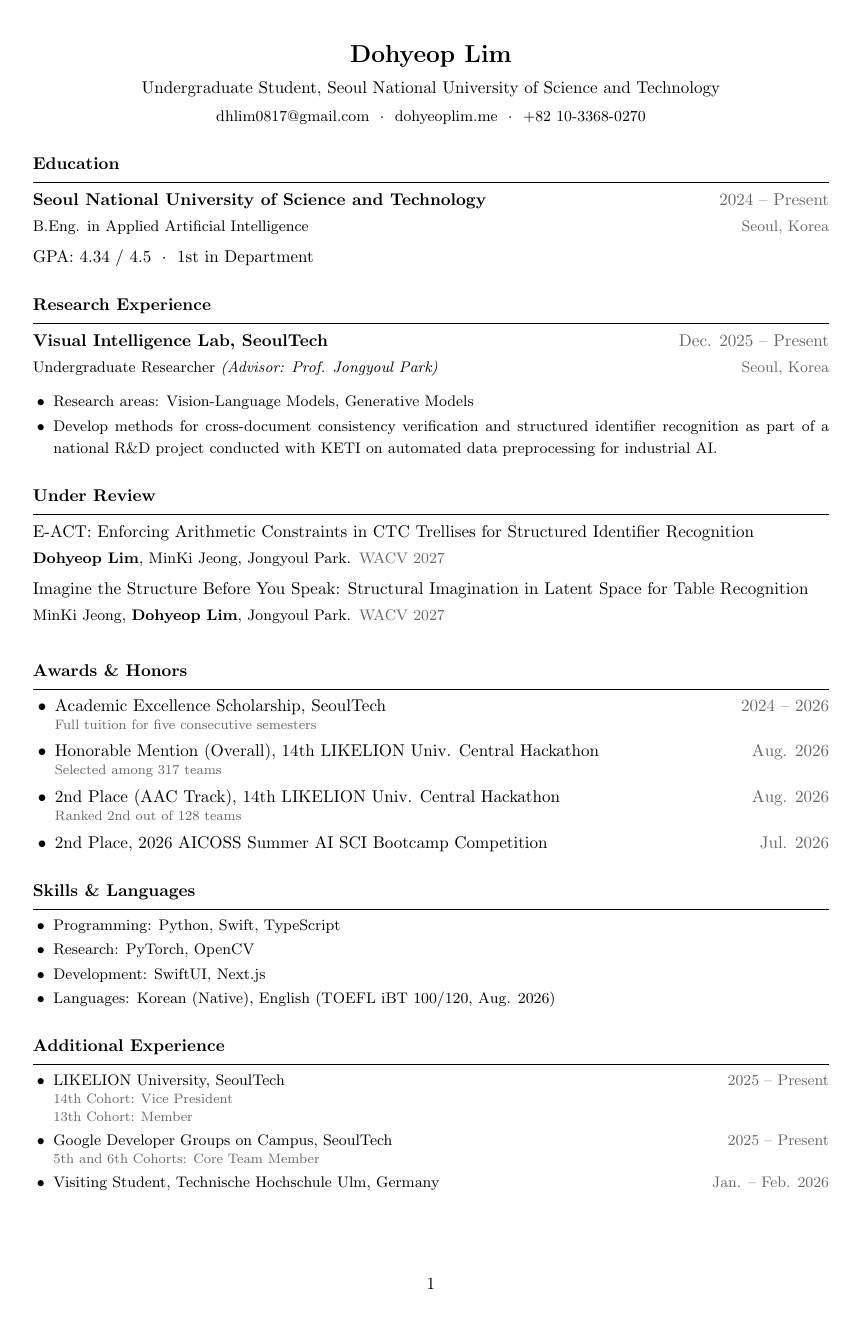
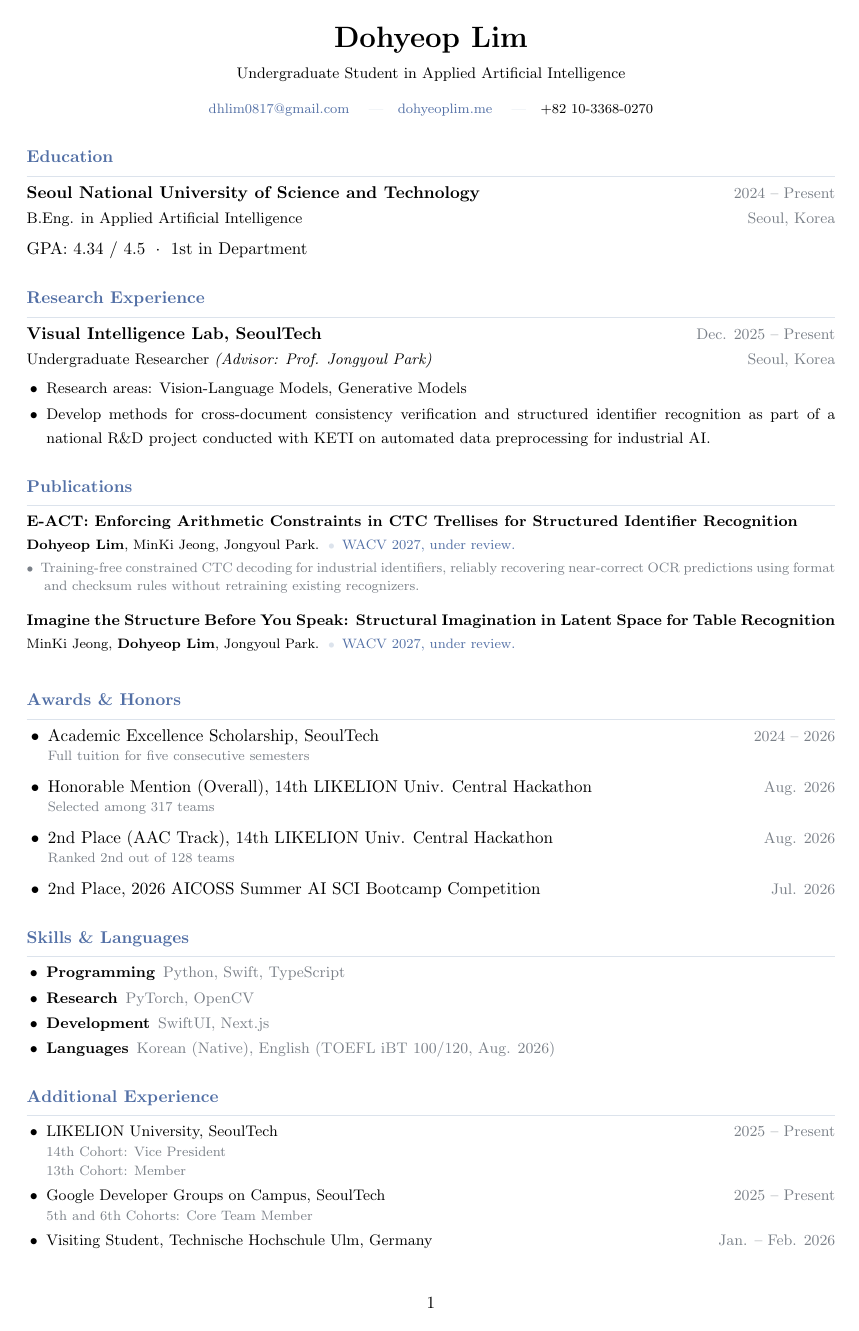
Before and after one commit to dohyeoplim/curriculum_vitae, a LaTeX CV (cv.tex, which reads preamble.tex, sections/activities.tex, sections/awards.tex): the whole page. Compiled offline with pdfLaTeX.

Commit message:
Updates from Overleaf

```diff
--- a/cv.tex
+++ b/cv.tex
@@ -3,12 +3,78 @@
 
 \begin{document}
 
-\input{sections/header}
-\input{sections/education}
-\input{sections/experience}
-\input{sections/publications}
-\input{sections/awards}
-\input{sections/skills}
-\input{sections/activities}
+\begin{center}
+    {\LARGE\bfseries Dohyeop Lim}\\[3pt]
+    {\small
+    Undergraduate Student in Applied Artificial Intelligence
+    }\\[5pt]
+    {\footnotesize
+    \href{mailto:dhlim0817@gmail.com}{dhlim0817@gmail.com}
+    \quad\textcolor{rulecolor}{|}\quad
+    \href{https://www.dohyeoplim.me}{dohyeoplim.me}
+    \quad\textcolor{rulecolor}{|}\quad
+    +82 10-3368-0270
+    }
+\end{center}
+
+
+\section{Education}
+\entry{Seoul National University of Science and Technology}{2024 -- Present}
+      {B.Eng. in Applied Artificial Intelligence}{Seoul, Korea}
+
+GPA: 4.34 / 4.5 \;$\cdot$\; 1st in Department
+
+
+\section{Research Experience}
+\entry{Visual Intelligence Lab, SeoulTech}{Dec. 2025 -- Present}
+      {Undergraduate Researcher \textit{(Advisor: Prof. Jongyoul Park)}}{Seoul, Korea}
+\begin{compactitems}
+  \item Research areas: Vision-Language Models, Generative Models
+  \item Develop methods for cross-document consistency verification and structured
+      identifier recognition as part of a national R\&D project conducted with KETI
+      on automated data preprocessing for industrial AI.
+\end{compactitems}
+
+
+\section{Publications}
+\publicationentry{E-ACT: Enforcing Arithmetic Constraints in CTC Trellises for Structured Identifier Recognition}{\textbf{Dohyeop Lim}, MinKi Jeong, Jongyoul Park.}{WACV 2027, under review.}{Training-free constrained CTC decoding for industrial identifiers, reliably recovering near-correct OCR predictions using format and checksum rules without retraining existing recognizers.}
+
+% \begin{compactitems}
+% \item\itemdetail{Developed a training-free decoding module for industrial identifier OCR that recovers near-miss predictions using format and checksum rules, improving exact-match accuracy by up to 31.2 pp without retraining existing recognizers.}
+% \end{compactitems}
+
+\publicationentry{Imagine the Structure Before You Speak: Structural Imagination in Latent Space for Table Recognition}{MinKi Jeong, \textbf{Dohyeop Lim}, Jongyoul Park.}{WACV 2027, under review.}{}
+
+
+\section{Awards \& Honors}
+\begin{itemize}
+  \dateditem{Academic Excellence Scholarship, SeoulTech}{2024 -- 2026}\par
+  \itemdetail{Full tuition for five consecutive semesters}
+  \dateditem{Honorable Mention (Overall), 14th LIKELION Univ. Central Hackathon}{Aug. 2026}\par
+  \itemdetail{Selected among 317 teams}
+  \dateditem{2nd Place (AAC Track), 14th LIKELION Univ. Central Hackathon}{Aug. 2026}\par
+  \itemdetail{Ranked 2nd out of 128 teams}
+  \dateditem{2nd Place, 2026 AICOSS Summer AI SCI Bootcamp Competition}{Jul. 2026}
+\end{itemize}
+
+
+\section{Skills \& Languages}
+\begin{compactitems}
+    \skillline{Programming}{Python, Swift, TypeScript}
+    \skillline{Research}{PyTorch, OpenCV}
+    \skillline{Development}{SwiftUI, Next.js}
+    \skillline{Languages}{Korean (Native), English (TOEFL iBT 100/120, Aug. 2026)}
+\end{compactitems}
+
+
+\section{Additional Experience}
+\begin{compactitems}
+  \dateditem{LIKELION University, SeoulTech}{2025 -- Present}\par
+  \itemdetail{14th Cohort: Vice President}
+  \itemdetail{13th Cohort: Member}
+  \dateditem{Google Developer Groups on Campus, SeoulTech}{2025 -- Present}\par
+  \itemdetail{5th and 6th Cohorts: Core Team Member}
+  \dateditem{Visiting Student, Technische Hochschule Ulm, Germany}{Jan. -- Feb. 2026}
+\end{compactitems}
 
 \end{document}
--- a/preamble.tex
+++ b/preamble.tex
@@ -1,51 +1,109 @@
-\usepackage[top=1in, bottom=1in, left=0.9in, right=0.9in]{geometry}
+\usepackage[
+  top=0.85in,
+  bottom=0.85in,
+  left=0.85in,
+  right=0.85in
+]{geometry}
+
 \usepackage{titlesec}
 \usepackage{enumitem}
 \usepackage{setspace}
 \usepackage{hyperref}
 \usepackage{xcolor}
-\hypersetup{colorlinks=false, pdfborder={0 0 0}}
 
-\setstretch{1.2}
+% ---------- Colors ----------
+\definecolor{accent}{HTML}{526FA5}
+\definecolor{muted}{HTML}{7A8088}
+\definecolor{rulecolor}{HTML}{DCE3EC}
 
-\titleformat{\section}{\normalsize\bfseries}{}{0em}{}[\vspace{3pt}\hrule]
-\titlespacing{\section}{0pt}{14pt}{6pt}
+\hypersetup{
+  colorlinks=true,
+  urlcolor=accent,
+  linkcolor=accent
+}
 
-\setlist[itemize]{leftmargin=1.3em, itemsep=2pt, topsep=2pt, parsep=0pt}
-\setlist[enumerate]{leftmargin=1.6em, itemsep=2pt, topsep=2pt, parsep=0pt}
+% ---------- Typography ----------
+\setstretch{1.3}
 \setlength{\parindent}{0pt}
 
-\newcommand{\metadata}[1]{{\color{black!60}#1}}
+% ---------- Sections ----------
+\titleformat{\section}
+  {\normalsize\bfseries\color{accent}}
+  {}
+  {0em}
+  {}
+  [\vspace{3pt}\color{rulecolor}\titlerule]
 
-\newcommand{\entrylayout}[4]{
-  #1\hfill \metadata{#2}\\[1pt]
-  {\small #3\hfill \metadata{#4}}\par\vspace{4pt}
+\titlespacing{\section}
+  {0pt}
+  {13pt}
+  {6pt}
+
+% ---------- Lists ----------
+\setlist[itemize]{
+  leftmargin=1.25em,
+  itemsep=3pt,
+  topsep=2pt,
+  parsep=0pt
 }
 
-\newcommand{\entry}[4]{
+\setlist[enumerate]{
+  leftmargin=1.5em,
+  itemsep=1.5pt,
+  topsep=2pt,
+  parsep=0pt
+}
+
+% ---------- Helpers ----------
+\newcommand{\metadata}[1]{%
+  {\small\color{muted}#1}%
+}
+
+\newcommand{\entrylayout}[4]{%
+  #1\hfill{\small\color{muted}#2}\\[-1pt]
+  {\small #3\hfill{\color{muted}#4}}\par
+  \vspace{3pt}
+}
+
+\newcommand{\entry}[4]{%
   \entrylayout{\textbf{#1}}{#2}{#3}{#4}
 }
 
-\newcommand{\publicationentry}[3]{
-  \begingroup
-  \hyphenpenalty=10000
-  #1\\[1pt]
-  {\small #2\enspace\metadata{#3}}\par\vspace{4pt}
-  \endgroup
+\newcommand{\publicationentry}[4]{%
+  {\small\textbf{#1}}\par
+  \vspace{-2pt}
+  {\footnotesize
+    #2
+    \,\textcolor{rulecolor}{\scriptsize\textbullet}\,
+    \textcolor{accent}{#3}
+  }\par
+  \if\relax\detokenize{#4}\relax
+  \else
+    {\vspace{3pt}
+     \footnotesize
+     \color{muted}
+     \setstretch{1.08}
+     \hangindent=1.2em
+     \hangafter=1
+     {\scriptsize\textbullet}\enspace #4\par}
+  \fi
+  \vspace{5pt}
 }
 
-\newcommand{\dateditem}[2]{
-  \item #1\hfill \metadata{#2}\par
+\newcommand{\dateditem}[2]{%
+  \item #1\hfill\metadata{#2}
 }
 
-\newcommand{\itemdetail}[1]{
-  \vspace{-1pt}{\footnotesize\metadata{#1}\par}
+\newcommand{\itemdetail}[1]{%
+  \vspace{-1pt}
+  {\footnotesize\color{muted}#1\par}
 }
 
-\newcommand{\skillline}[2]{
-  \item{\small{#1:} #2\par}
+\newcommand{\skillline}[2]{%
+  \item {\small\textbf{#1}\enspace
+  \color{muted}#2}
 }
 
 \newenvironment{compactitems}
-  {\small\begin{itemize}[itemsep=1pt, topsep=1pt]}
+  {\small\begin{itemize}[itemsep=0.5pt, topsep=-3pt]}
   {\end{itemize}}
--- a/sections/activities.tex
+++ /dev/null
@@ -1,9 +0,0 @@
-\section{Additional Experience}
-\begin{compactitems}
-  \dateditem{LIKELION University, SeoulTech}{2025 -- Present}
-  \itemdetail{14th Cohort: Vice President}
-  \itemdetail{13th Cohort: Member}
-  \dateditem{Google Developer Groups on Campus, SeoulTech}{2025 -- Present}
-  \itemdetail{5th and 6th Cohorts: Core Team Member}
-  \dateditem{Visiting Student, Technische Hochschule Ulm, Germany}{Jan. -- Feb. 2026}
-\end{compactitems}
--- a/sections/awards.tex
+++ /dev/null
@@ -1,10 +0,0 @@
-\section{Awards \& Honors}
-\begin{itemize}
-  \dateditem{Academic Excellence Scholarship, SeoulTech}{2024 -- 2026}
-  \itemdetail{Full tuition for five consecutive semesters}
-  \dateditem{Honorable Mention (Overall), 14th LIKELION Univ. Central Hackathon}{Aug. 2026}
-  \itemdetail{Selected among 317 teams}
-  \dateditem{2nd Place (AAC Track), 14th LIKELION Univ. Central Hackathon}{Aug. 2026}
-  \itemdetail{Ranked 2nd out of 128 teams}
-  \dateditem{2nd Place, 2026 AICOSS Summer AI SCI Bootcamp Competition}{Jul. 2026}
-\end{itemize}
--- a/sections/education.tex
+++ /dev/null
@@ -1,5 +0,0 @@
-\section{Education}
-\entry{Seoul National University of Science and Technology}{2024 -- Present}
-      {B.Eng. in Applied Artificial Intelligence}{Seoul, Korea}
-
-GPA: 4.34 / 4.5 \;$\cdot$\; 1st in Department
--- a/sections/experience.tex
+++ /dev/null
@@ -1,9 +0,0 @@
-\section{Research Experience}
-\entry{Visual Intelligence Lab, SeoulTech}{Dec. 2025 -- Present}
-      {Undergraduate Researcher \textit{(Advisor: Prof. Jongyoul Park)}}{Seoul, Korea}
-\begin{compactitems}
-  \item Research areas: Vision-Language Models, Generative Models
-  \item Develop methods for cross-document consistency verification and structured
-      identifier recognition as part of a national R\&D project conducted with KETI
-      on automated data preprocessing for industrial AI.
-\end{compactitems}
--- a/sections/header.tex
+++ /dev/null
@@ -1,8 +0,0 @@
-\begin{center}
-  {\Large\bfseries Dohyeop Lim}\\[4pt]
-  Undergraduate Student, Seoul National University of Science and Technology\\[2pt]
-  {\small
-    \href{mailto:dhlim0817@gmail.com}{dhlim0817@gmail.com} ~$\cdot$~
-    \href{https://www.dohyeoplim.me/}{dohyeoplim.me} ~$\cdot$~
-    +82 10-3368-0270}
-\end{center}
--- a/sections/publications.tex
+++ /dev/null
@@ -1,5 +0,0 @@
-\section{Under Review}
-\publicationentry{E-ACT: Enforcing Arithmetic Constraints in CTC Trellises for Structured Identifier Recognition}
-      {\textbf{Dohyeop Lim}, MinKi Jeong, Jongyoul Park.}{WACV 2027}
-\publicationentry{Imagine the Structure Before You Speak: Structural Imagination in Latent Space for Table Recognition}
-      {MinKi Jeong, \textbf{Dohyeop Lim}, Jongyoul Park.}{WACV 2027}
--- a/sections/skills.tex
+++ /dev/null
@@ -1,7 +0,0 @@
-\section{Skills \& Languages}
-\begin{compactitems}
-    \skillline{Programming}{Python, Swift, TypeScript}
-    \skillline{Research}{PyTorch, OpenCV}
-    \skillline{Development}{SwiftUI, Next.js}
-    \skillline{Languages}{Korean (Native), English (TOEFL iBT 100/120, Aug. 2026)}
-\end{compactitems}
```
Also changed, not shown: sections/certificates.tex (deleted, +0 -4 lines).
